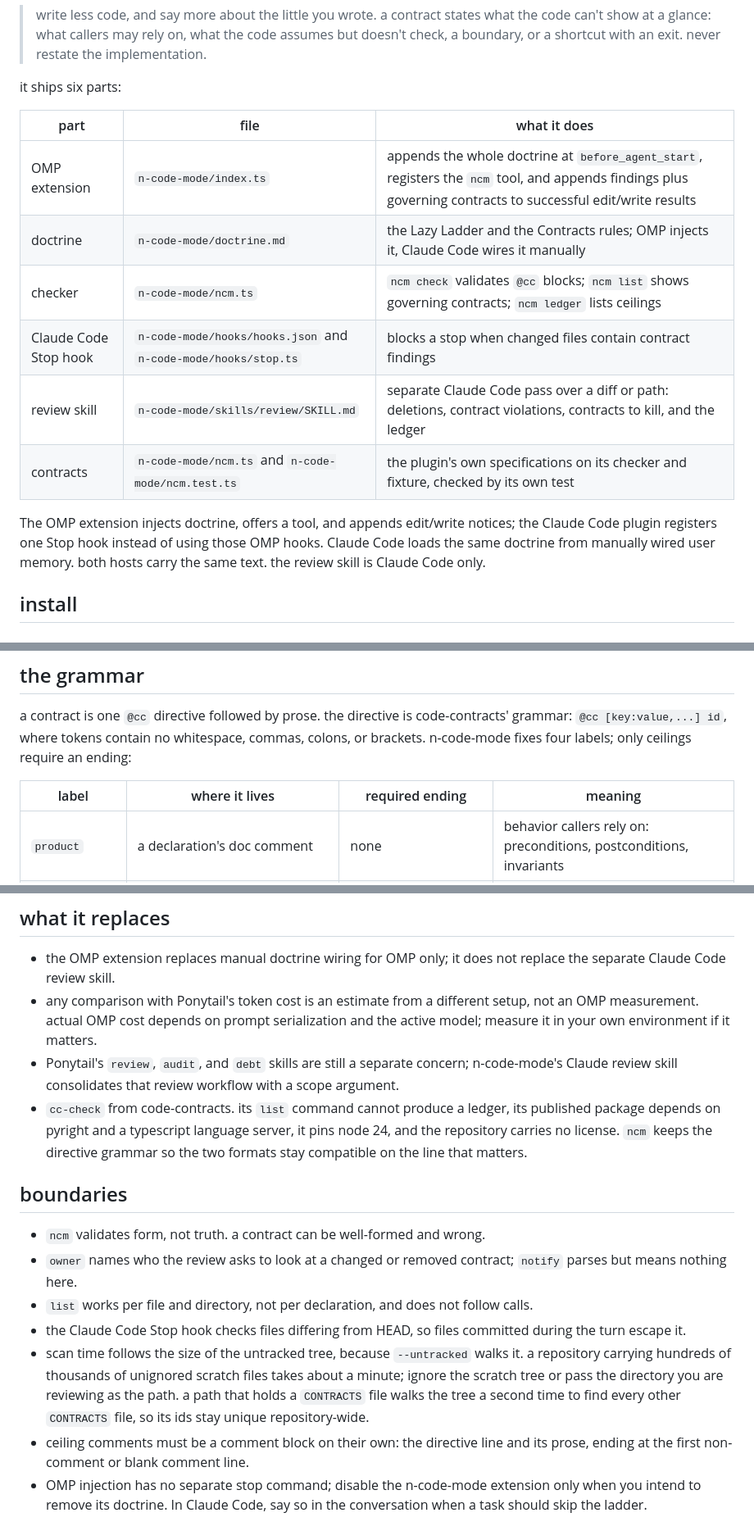
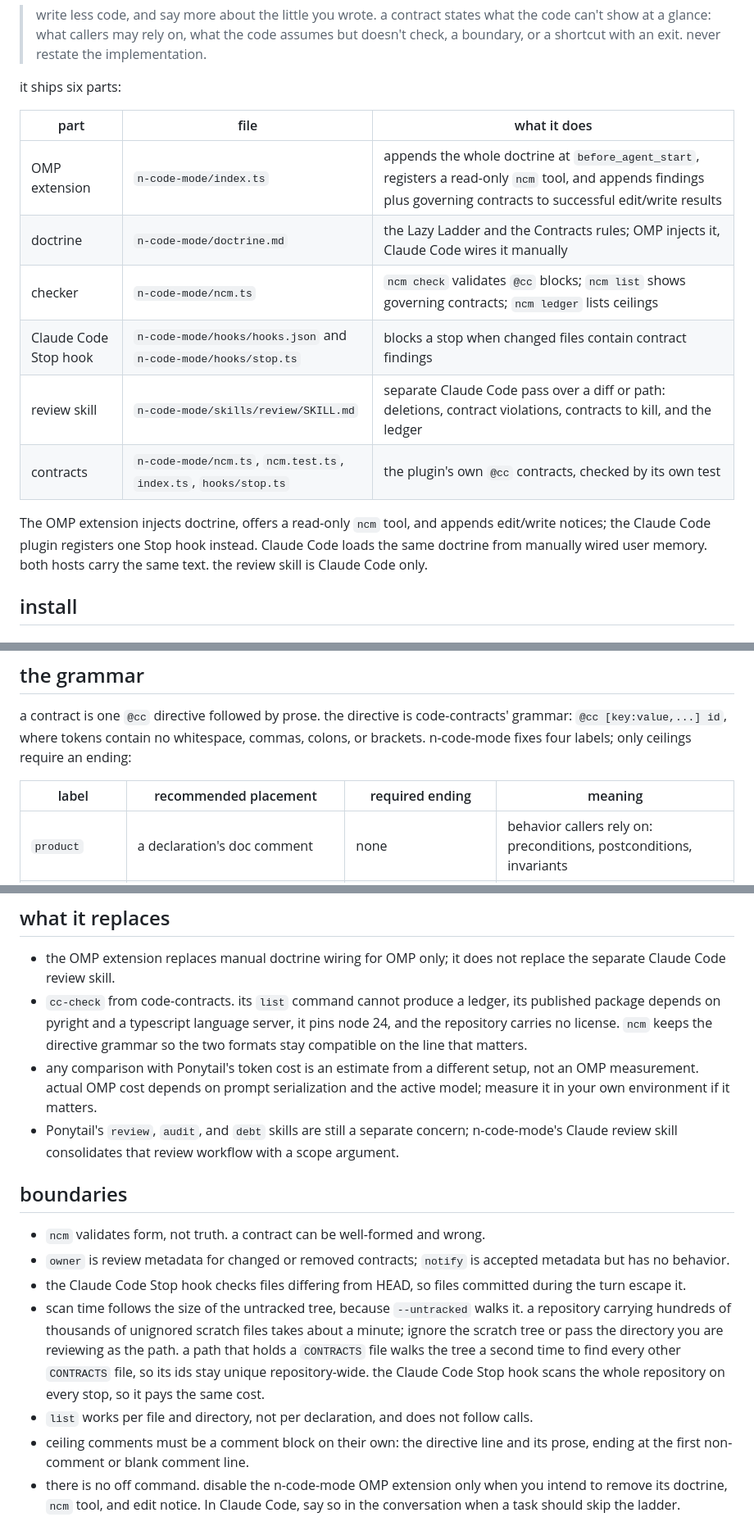
Before and after one commit to nikos-repos/nikos-agent-stack, a Markdown page: docs/n-code-mode-user-guide.md, 3 parts joined by grey strips. Shown at 82% size. Drawn GitHub-style.

Commit message:
docs: sync user guides with current n-code-mode, advisor, and package surface

```diff
--- a/docs/n-code-mode-user-guide.md
+++ b/docs/n-code-mode-user-guide.md
@@ -8,14 +8,14 @@ it ships six parts:
 
 | part | file | what it does |
 | --- | --- | --- |
-| OMP extension | `n-code-mode/index.ts` | appends the whole doctrine at `before_agent_start`, registers the `ncm` tool, and appends findings plus governing contracts to successful edit/write results |
+| OMP extension | `n-code-mode/index.ts` | appends the whole doctrine at `before_agent_start`, registers a read-only `ncm` tool, and appends findings plus governing contracts to successful edit/write results |
 | doctrine | `n-code-mode/doctrine.md` | the Lazy Ladder and the Contracts rules; OMP injects it, Claude Code wires it manually |
 | checker | `n-code-mode/ncm.ts` | `ncm check` validates `@cc` blocks; `ncm list` shows governing contracts; `ncm ledger` lists ceilings |
 | Claude Code Stop hook | `n-code-mode/hooks/hooks.json` and `n-code-mode/hooks/stop.ts` | blocks a stop when changed files contain contract findings |
 | review skill | `n-code-mode/skills/review/SKILL.md` | separate Claude Code pass over a diff or path: deletions, contract violations, contracts to kill, and the ledger |
-| contracts | `n-code-mode/ncm.ts` and `n-code-mode/ncm.test.ts` | the plugin's own specifications on its checker and fixture, checked by its own test |
+| contracts | `n-code-mode/ncm.ts`, `ncm.test.ts`, `index.ts`, `hooks/stop.ts` | the plugin's own `@cc` contracts, checked by its own test |
 
-The OMP extension injects doctrine, offers a tool, and appends edit/write notices; the Claude Code plugin registers one Stop hook instead of using those OMP hooks. Claude Code loads the same doctrine from manually wired user memory. both hosts carry the same text. the review skill is Claude Code only.
+The OMP extension injects doctrine, offers a read-only `ncm` tool, and appends edit/write notices; the Claude Code plugin registers one Stop hook instead. Claude Code loads the same doctrine from manually wired user memory. both hosts carry the same text. the review skill is Claude Code only.
 
 ## install
 
@@ -78,7 +78,7 @@ Do not uninstall Ponytail as part of installation. In a fresh OMP session, inspe
 
 a contract is one `@cc` directive followed by prose. the directive is code-contracts' grammar: `@cc [key:value,...] id`, where tokens contain no whitespace, commas, colons, or brackets. n-code-mode fixes four labels; only ceilings require an ending:
 
-| label | where it lives | required ending | meaning |
+| label | recommended placement | required ending | meaning |
 | --- | --- | --- | --- |
 | `product` | a declaration's doc comment | none | behavior callers rely on: preconditions, postconditions, invariants |
 | `security` | a declaration's doc comment or directory-wide `CONTRACTS` | none | trust and data-handling assumptions |
@@ -165,16 +167,16 @@ it closes with `net: -<N> lines. <V> violations. <K> to kill, <E> expired, <C> c
 ## what it replaces
 
 - the OMP extension replaces manual doctrine wiring for OMP only; it does not replace the separate Claude Code review skill.
+- `cc-check` from code-contracts. its `list` command cannot produce a ledger, its published package depends on pyright and a typescript language server, it pins node 24, and the repository carries no license. `ncm` keeps the directive grammar so the two formats stay compatible on the line that matters.
 - any comparison with Ponytail's token cost is an estimate from a different setup, not an OMP measurement. actual OMP cost depends on prompt serialization and the active model; measure it in your own environment if it matters.
 - Ponytail's `review`, `audit`, and `debt` skills are still a separate concern; n-code-mode's Claude review skill consolidates that review workflow with a scope argument.
-- `cc-check` from code-contracts. its `list` command cannot produce a ledger, its published package depends on pyright and a typescript language server, it pins node 24, and the repository carries no license. `ncm` keeps the directive grammar so the two formats stay compatible on the line that matters.
 
 ## boundaries
 
 - `ncm` validates form, not truth. a contract can be well-formed and wrong.
-- `owner` names who the review asks to look at a changed or removed contract; `notify` parses but means nothing here.
+- `owner` is review metadata for changed or removed contracts; `notify` is accepted metadata but has no behavior.
+- the Claude Code Stop hook checks files differing from HEAD, so files committed during the turn escape it.
+- scan time follows the size of the untracked tree, because `--untracked` walks it. a repository carrying hundreds of thousands of unignored scratch files takes about a minute; ignore the scratch tree or pass the directory you are reviewing as the path. a path that holds a `CONTRACTS` file walks the tree a second time to find every other `CONTRACTS` file, so its ids stay unique repository-wide. the Claude Code Stop hook scans the whole repository on every stop, so it pays the same cost.
 - `list` works per file and directory, not per declaration, and does not follow calls.
-- the Claude Code Stop hook checks files differing from HEAD, so files committed during the turn escape it.
-- scan time follows the size of the untracked tree, because `--untracked` walks it. a repository carrying hundreds of thousands of unignored scratch files takes about a minute; ignore the scratch tree or pass the directory you are reviewing as the path. a path that holds a `CONTRACTS` file walks the tree a second time to find every other `CONTRACTS` file, so its ids stay unique repository-wide.
 - ceiling comments must be a comment block on their own: the directive line and its prose, ending at the first non-comment or blank comment line.
-- OMP injection has no separate stop command; disable the n-code-mode extension only when you intend to remove its doctrine. In Claude Code, say so in the conversation when a task should skip the ladder.
+- there is no off command. disable the n-code-mode OMP extension only when you intend to remove its doctrine, `ncm` tool, and edit notice. In Claude Code, say so in the conversation when a task should skip the ladder.
```
Also changed, not shown: other parts of docs/n-code-mode-user-guide.md (+9 -7 lines), docs/advisor-role-user-guide.md (+11 -11 lines), docs/ask-questionnaire-user-guide.md (+4 -4 lines).
